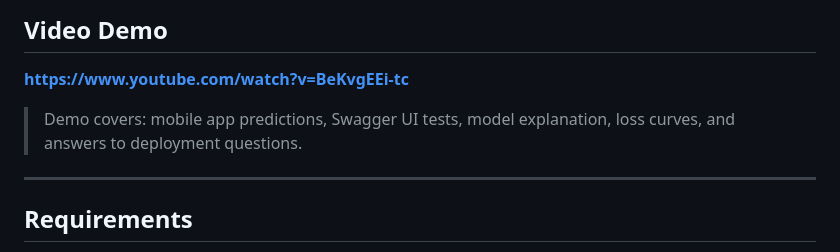
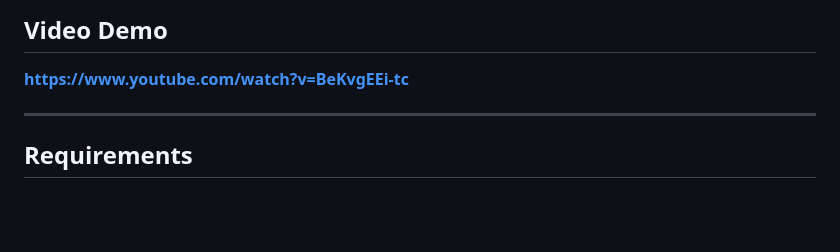
Before and after one commit to HIGIRO1234/linear_regression_model, a Markdown page: README.md, the part around the change. Rendered like a GitHub page; blank space fills up the shorter version.

```diff
--- a/README.md
+++ b/README.md
@@ -259,7 +259,6 @@ flutter run
 ## Video Demo
 **https://www.youtube.com/watch?v=BeKvgEEi-tc**
 
-> Demo covers: mobile app predictions, Swagger UI tests, model explanation, loss curves, and answers to deployment questions.
 
 ---
 
```
